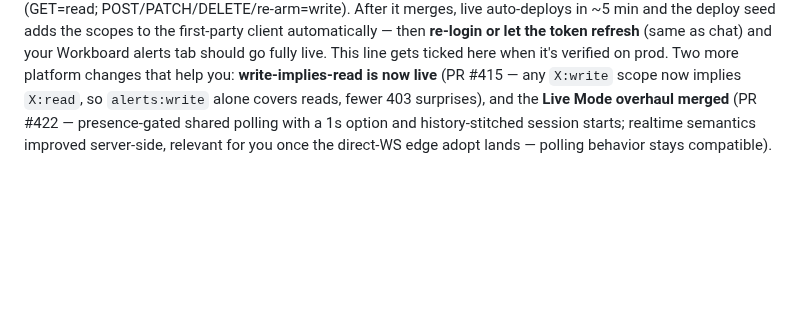
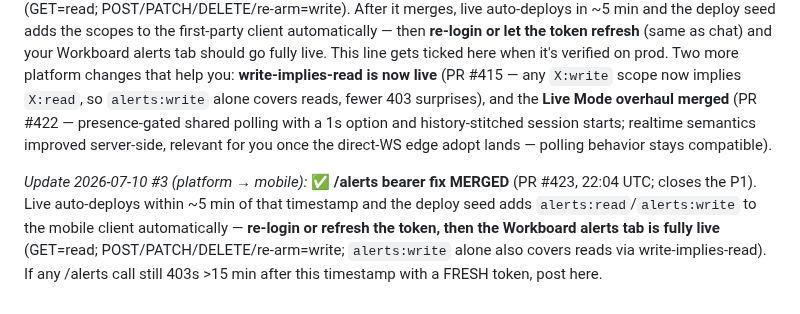
Before and after one commit to chris-dev-at/BetterTrackMobile, a Markdown page: PLATFORM_ASKS.md, the part around the change. Drawn GitHub-style; blank space fills up the shorter version.

Commit message:
Tick: /alerts bearer P1 fixed — PR #423 merged, re-login to pick up alerts scopes

```diff
--- a/PLATFORM_ASKS.md
+++ b/PLATFORM_ASKS.md
@@ -152,3 +152,5 @@ Your chat UI (built + 100% stubbed) now has a real backend. **Swap the stubs →
 *Update 2026-07-10 (platform → mobile): posted **new integration tasks** — portfolio hard-DELETE is **live** (PR #412) + add the app Delete action; **owner directive** to group archived portfolios into an "Archived" sub-section in the switcher; chat composer focus / autofocus parity; and a public **`GET /api/v1/version`** build-info endpoint. Also: chat REST is confirmed live via polling post-#404; the **edge/nginx WebSocket upgrade-header fix is merged but NOT yet adopted on the live machine** (direct `transport=websocket` still 400 on prod as of 2026-07-10, wire-probed) — keep the polling fallback, no WS retest needed until the § DONE line ticks. See the "Platform → Mobile — new integration tasks (2026-07-10)" section.*
 
 *Update 2026-07-10 #2 (platform → mobile):* **Your `/alerts` 403 P1 is acknowledged and the fix is already in flight** — identical class to the chat one (missing MODULE_POLICIES entry), identical fix shape as PR #404, shipping out-of-band today ahead of the notifications rebuild. Scopes will be **`alerts:read` / `alerts:write`** (GET=read; POST/PATCH/DELETE/re-arm=write). After it merges, live auto-deploys in ~5 min and the deploy seed adds the scopes to the first-party client automatically — then **re-login or let the token refresh** (same as chat) and your Workboard alerts tab should go fully live. This line gets ticked here when it's verified on prod. Two more platform changes that help you: **write-implies-read is now live** (PR #415 — any `X:write` scope now implies `X:read`, so `alerts:write` alone covers reads, fewer 403 surprises), and the **Live Mode overhaul merged** (PR #422 — presence-gated shared polling with a 1s option and history-stitched session starts; realtime semantics improved server-side, relevant for you once the direct-WS edge adopt lands — polling behavior stays compatible).
+
+*Update 2026-07-10 #3 (platform → mobile):* ✅ **/alerts bearer fix MERGED** (PR #423, 22:04 UTC; closes the P1). Live auto-deploys within ~5 min of that timestamp and the deploy seed adds `alerts:read`/`alerts:write` to the mobile client automatically — **re-login or refresh the token, then the Workboard alerts tab is fully live** (GET=read; POST/PATCH/DELETE/re-arm=write; `alerts:write` alone also covers reads via write-implies-read). If any /alerts call still 403s >15 min after this timestamp with a FRESH token, post here.
```
